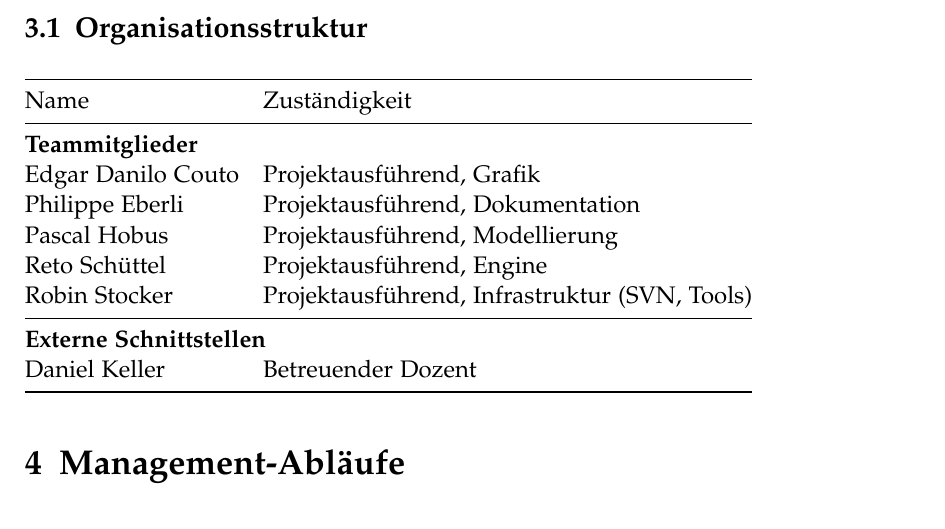
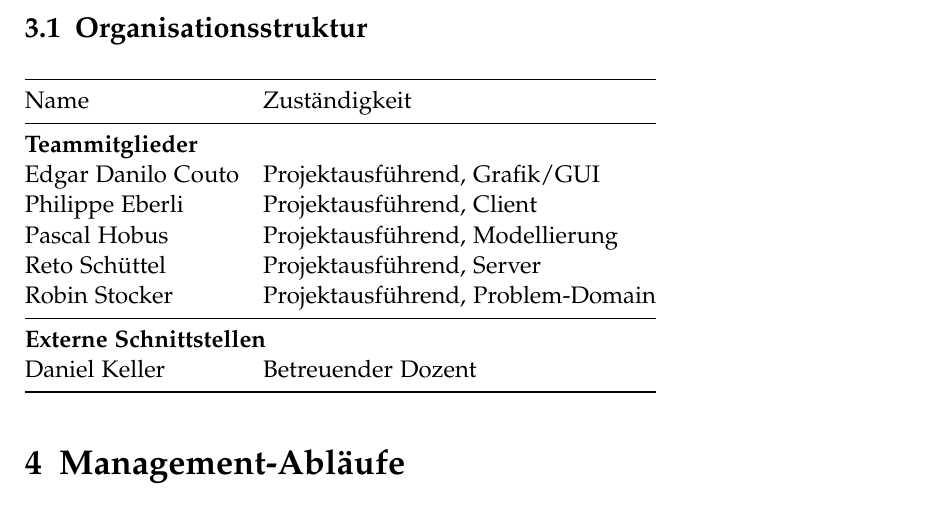
Before and after one commit to retoo/bodesuri, a LaTeX document (doc/planung/projektplan/projektplan.tex): part of page 6 of 9, cut so that both start at the same text. Compiled offline with pdfLaTeX; an older LaTeX class or package is replaced by its successor.

Commit message:
- todos
svn path=/trunk/; revision=1262

```diff
--- a/doc/planung/projektplan/projektplan.tex
+++ b/doc/planung/projektplan/projektplan.tex
@@ -59,11 +61,11 @@ Unser Team besteht aus fünf Mitgliedern. Alle sind gleichberechtigt.
 Name                & Zuständigkeit \\
 \midrule
 \multicolumn{2}{@{}l}{\textbf{Teammitglieder}} \\
-Edgar Danilo Couto  & Projektausführend, Grafik \\
-Philippe Eberli     & Projektausführend, Dokumentation \\
+Edgar Danilo Couto  & Projektausführend, Grafik/GUI \\
+Philippe Eberli     & Projektausführend, Client \\
 Pascal Hobus        & Projektausführend, Modellierung \\
-Reto Schüttel       & Projektausführend, Engine \\
-Robin Stocker       & Projektausführend, Infrastruktur (SVN, Tools) \\
+Reto Schüttel       & Projektausführend, Server \\
+Robin Stocker       & Projektausführend, Problem-Domain \\
 \midrule
 \multicolumn{2}{@{}l}{\textbf{Externe Schnittstellen}} \\
 Daniel Keller       & Betreuender Dozent \\
```
Also changed, not shown: doc/planung/projektplan/projektplan.tex (2 more changed lines).
